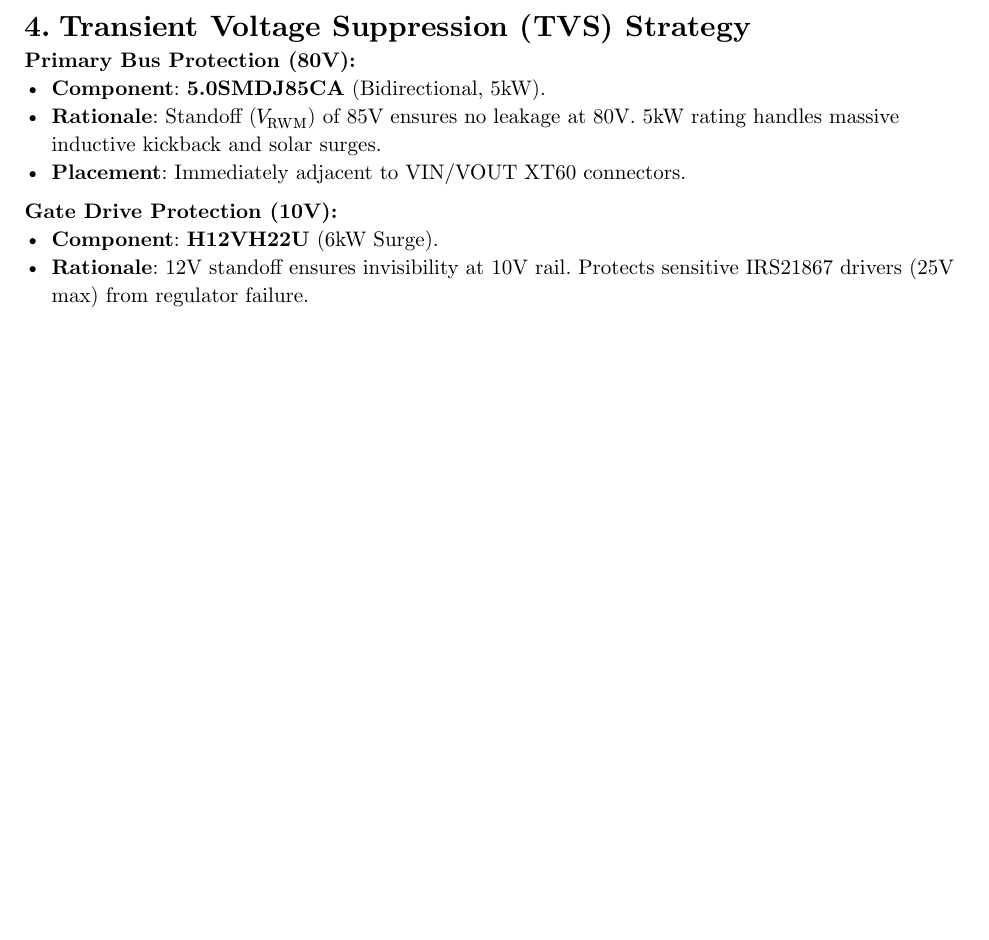
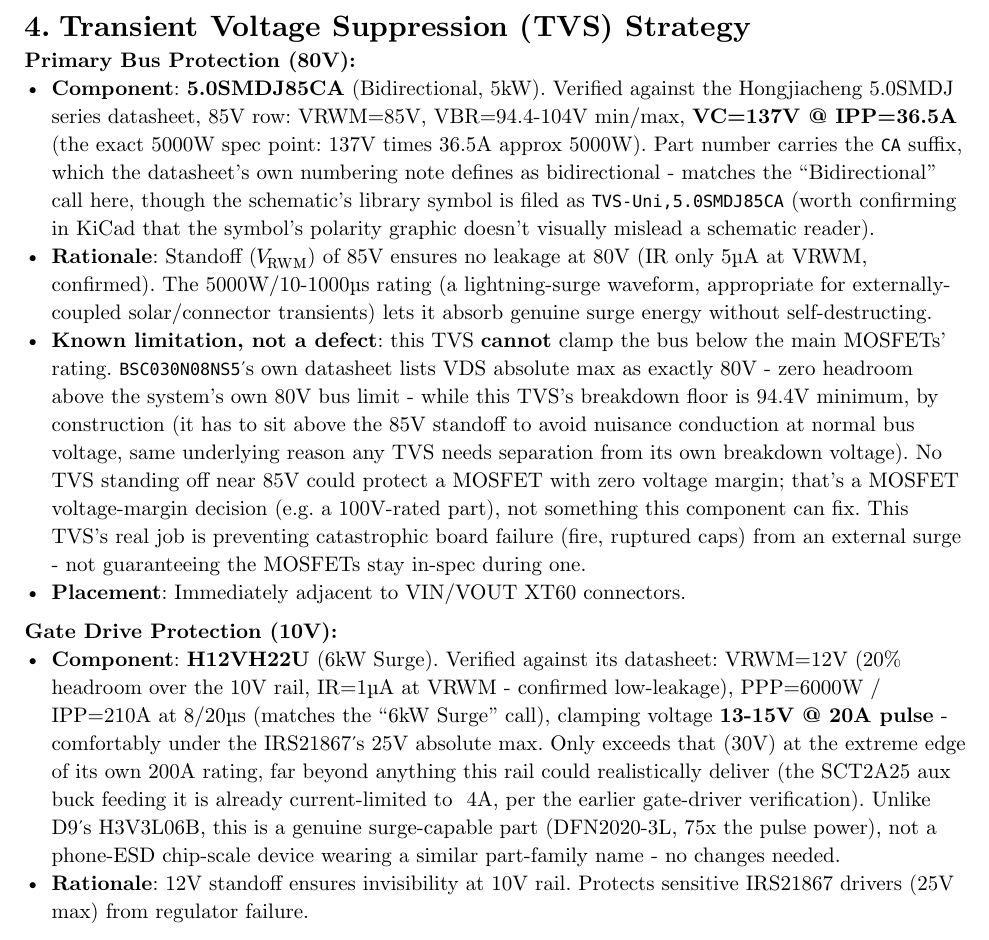
Before and after one commit to TotallyNotAHackerTrustMeIAmADolphin/MPPT, a Typst document (hardware/CALCULATIONS.typ): part of page 3 of 7 before the commit and part of page 3 of 8 after it, cut so that both start at the same text, the shorter picture padded with empty space. The pictures show the PDF file hardware/CALCULATIONS.pdf that the author committed with the source.

Commit message:
docs: verify D8/D10-D11 TVS diodes against datasheets
D8 (H12VH22U, 10V gate rail): confirmed genuinely surge-capable
(6000W/210A, matches the doc's claim) and clamps well under the
IRS21867's 25V absolute max (13-15V @ 20A) for any current this rail
could realistically deliver. No changes needed - unlike D9's
H3V3L06B, same manufacturer "ESD" family but a real power-rail part,
not a phone-ESD chip-scale device.

D10/D11 (5.0SMDJ85CA, 80V bus): confirmed VC=137V @ its rated 36.5A
(exactly the 5000W spec point) against the real electrical
characteristics table. Cross-checked against BSC030N08NS5's own
datasheet: the main MOSFETs are rated for exactly 80V VDS, zero
margin above the bus limit, while this TVS's breakdown floor is
94.4V minimum by construction. No TVS at this standoff could ever
clamp under the MOSFETs' rating - not a defect in this part, an
inherent limit given the MOSFETs have no voltage headroom to begin
with. Reworded the rationale so it no longer implies MOSFET-safe
clamping; the part's real job (absorbing surge energy to prevent
catastrophic failure) is still valid and worth keeping as-is. Also
noted the schematic symbol is filed as TVS-Uni despite the CA
(bidirectional) part number - matches what's actually ordered, just
a library naming quirk worth a visual check in KiCad.

Co-Authored-By: Claude Sonnet 5 <noreply@anthropic.com>

```diff
--- a/hardware/CALCULATIONS.typ
+++ b/hardware/CALCULATIONS.typ
@@ -134,12 +134,36 @@
 = Transient Voltage Suppression (TVS) Strategy
 
 *Primary Bus Protection (80V):*
-- *Component*: *5.0SMDJ85CA* (Bidirectional, 5kW).
-- *Rationale*: Standoff ($V_"RWM"$) of 85V ensures no leakage at 80V. 5kW rating handles massive inductive kickback and solar surges.
+- *Component*: *5.0SMDJ85CA* (Bidirectional, 5kW). Verified against the Hongjiacheng 5.0SMDJ
+  series datasheet, 85V row: VRWM=85V, VBR=94.4-104V min/max, *VC=137V @ IPP=36.5A* (the exact
+  5000W spec point: 137V times 36.5A approx 5000W). Part number carries the `CA` suffix, which
+  the datasheet's own numbering note defines as bidirectional - matches the "Bidirectional" call
+  here, though the schematic's library symbol is filed as `TVS-Uni,5.0SMDJ85CA` (worth confirming
+  in KiCad that the symbol's polarity graphic doesn't visually mislead a schematic reader).
+- *Rationale*: Standoff ($V_"RWM"$) of 85V ensures no leakage at 80V (IR only 5µA at VRWM,
+  confirmed). The 5000W/10-1000µs rating (a lightning-surge waveform, appropriate for
+  externally-coupled solar/connector transients) lets it absorb genuine surge energy without
+  self-destructing.
+- *Known limitation, not a defect*: this TVS *cannot* clamp the bus below the main MOSFETs'
+  rating. `BSC030N08NS5`'s own datasheet lists VDS absolute max as exactly 80V - zero headroom
+  above the system's own 80V bus limit - while this TVS's breakdown floor is 94.4V minimum, by
+  construction (it has to sit above the 85V standoff to avoid nuisance conduction at normal bus
+  voltage, same underlying reason any TVS needs separation from its own breakdown voltage). No
+  TVS standing off near 85V could protect a MOSFET with zero voltage margin; that's a MOSFET
+  voltage-margin decision (e.g. a 100V-rated part), not something this component can fix. This
+  TVS's real job is preventing catastrophic board failure (fire, ruptured caps) from an external
+  surge - not guaranteeing the MOSFETs stay in-spec during one.
 - *Placement*: Immediately adjacent to VIN/VOUT XT60 connectors.
 
 *Gate Drive Protection (10V):*
-- *Component*: *H12VH22U* (6kW Surge).
+- *Component*: *H12VH22U* (6kW Surge). Verified against its datasheet: VRWM=12V (20% headroom
+  over the 10V rail, IR=1µA at VRWM - confirmed low-leakage), PPP=6000W / IPP=210A at 8/20µs
+  (matches the "6kW Surge" call), clamping voltage *13-15V @ 20A pulse* - comfortably under the
+  IRS21867's 25V absolute max. Only exceeds that (30V) at the extreme edge of its own 200A
+  rating, far beyond anything this rail could realistically deliver (the SCT2A25 aux buck feeding
+  it is already current-limited to ~4A, per the earlier gate-driver verification). Unlike D9's
+  H3V3L06B, this is a genuine surge-capable part (DFN2020-3L, 75x the pulse power), not a
+  phone-ESD chip-scale device wearing a similar part-family name - no changes needed.
 - *Rationale*: 12V standoff ensures invisibility at 10V rail. Protects sensitive IRS21867 drivers (25V max) from regulator failure.
 
 *Logic Protection (3.3V): removed (v1.3), D9 deleted.*
```
Also changed, not shown: hardware/CALCULATIONS.pdf.
